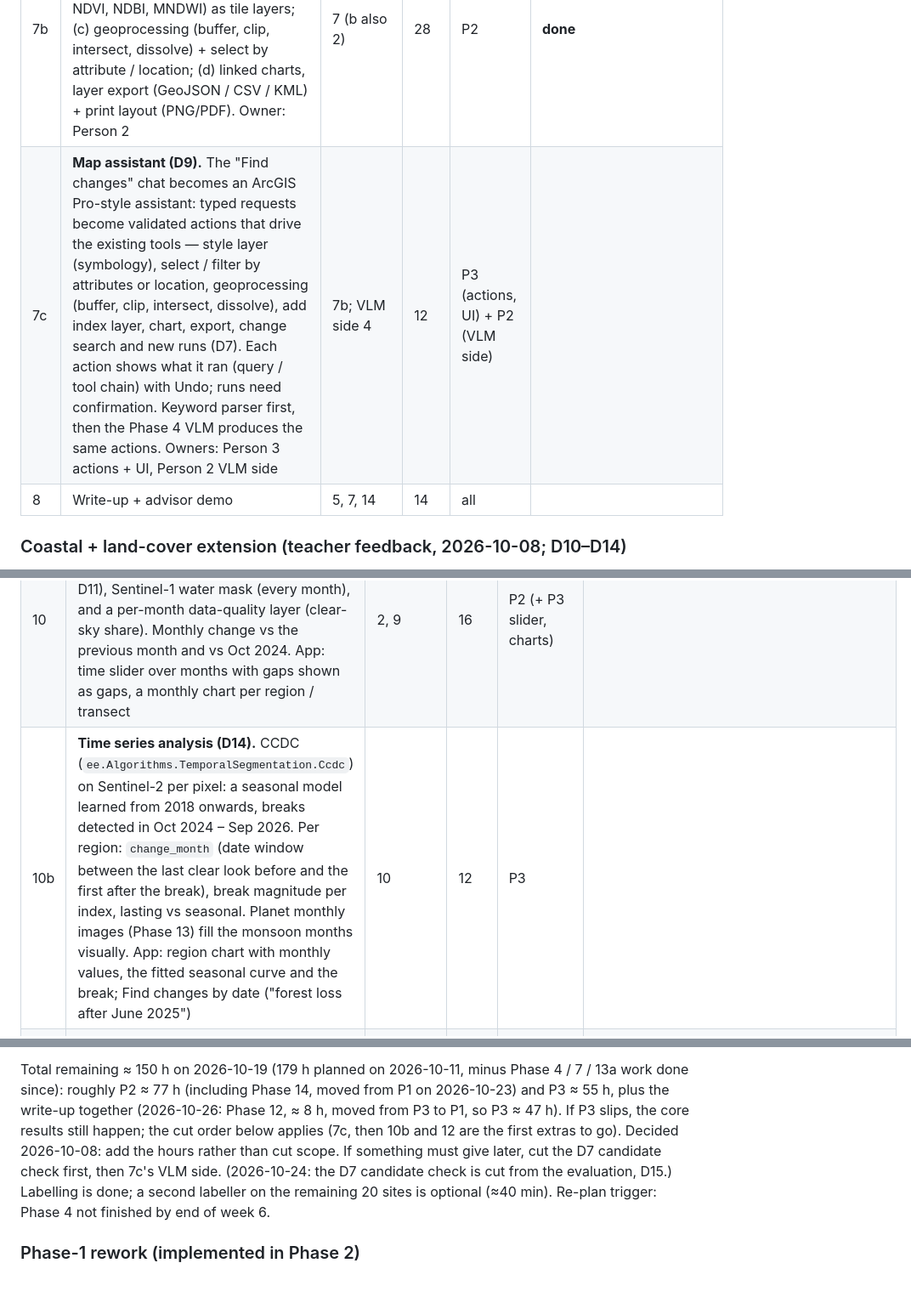
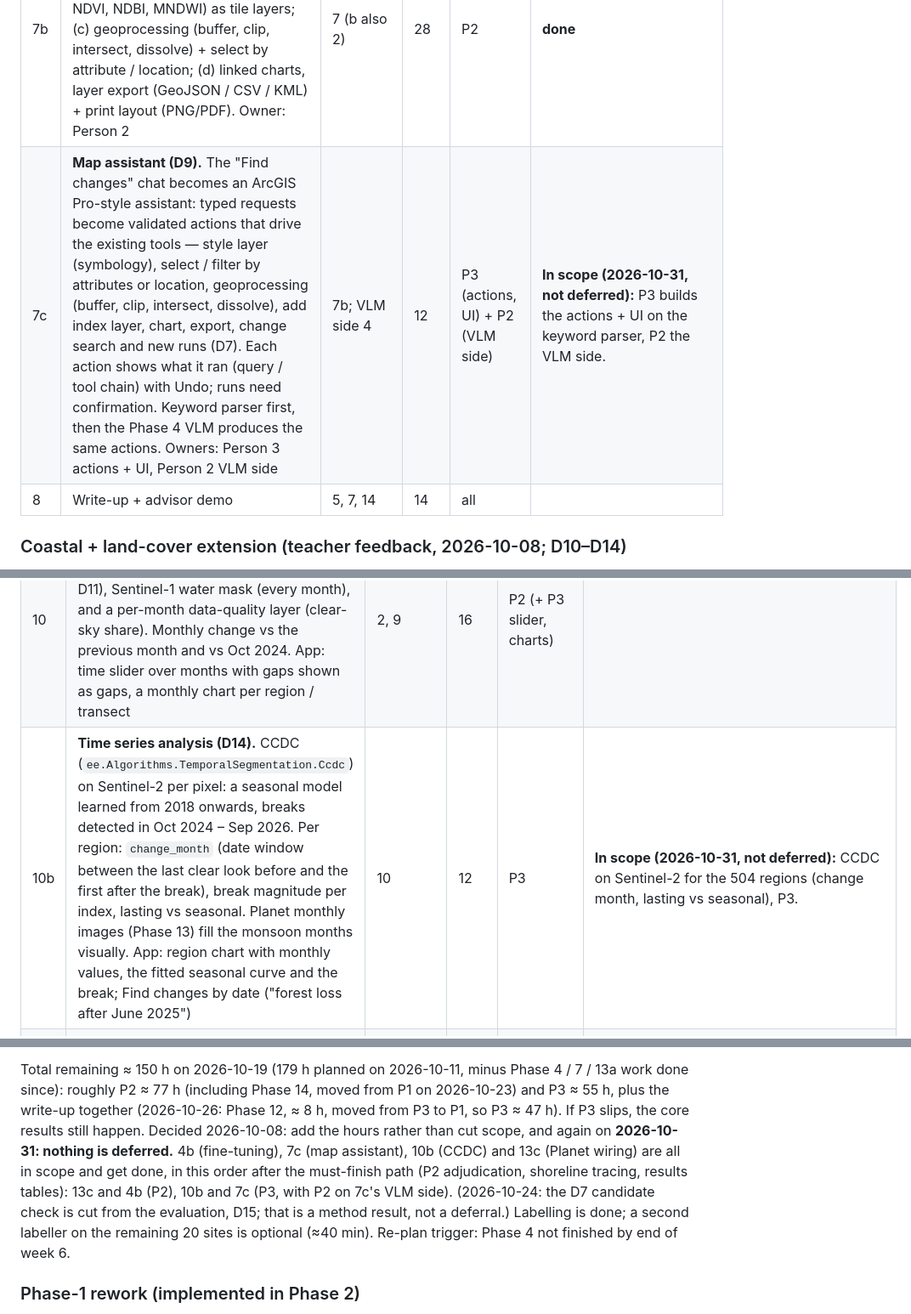
Before and after one commit to nachikethpt/EviChange, a Markdown page: docs/PLAN.md, 3 parts joined by grey strips. Shown at 85% size. Drawn GitHub-style; blank space fills up the shorter version.

Commit message:
Plan: nothing is deferred (4b, 7c, 10b, 13c back in scope)
On 2026-10-31 the user decided not to defer anything: fine-tuning (4b),
the map assistant (7c), CCDC (10b) and the Planet wiring (13c) all get
done, after the must-finish path (P2 adjudication, shoreline tracing,
results tables). The old cut order is removed; the D7 candidate check
stays cut from the evaluation (a method result, D15).

Co-Authored-By: Claude Opus 5.5 <noreply@anthropic.com>

```diff
--- a/docs/PLAN.md
+++ b/docs/PLAN.md
@@ -29,7 +29,7 @@ Quang Ninh results are validated. See `decisions.md` D4–D5.
 | 6 | **On-demand runs API.** `POST /api/runs` (AOI + before/after date windows) → background job running the agent pipeline on Earth Engine; `GET /api/runs/{id}` polling; per-run data store; cache; AOI cap | 2 | 12 | P2 | **done** |
 | 7 | **App.** Draw/search AOI, date pickers, run + progress state, per-run layers, "not validated outside Quang Ninh" banner, verdict reasons, export, cleanup. **Prompted search (D7):** "Find changes" chat calls the VLM (keyword parser as fallback), confirm-before-run for new dates/AOI/options, candidate-check results with "show rejected" toggle and "VLM-checked, not validated" label | 6 | 24 | P3 | **done** 2026-10-25 (P3, public #46): run panel (AOI by drawing, place search or map view; dates; progress; run list with open / reuse / delete), per-run layers, "not validated outside Quang Ninh" banner, export, cleanup; Find changes chat reads requests with the Geo-VLM (`agents/search_spec.py`, keyword parser as fallback), asks before starting a new run, "show rejected" toggle on the Geo-VLM check (Find changes, shared selection and the Geo-VLM check by P2). Left out: prompt-aware match / no_match check (cut, D15) and detector options in the spec |
 | 7b | **GIS tools (D8).** (a) Symbology by attribute + legend, scale bar, north arrow; (b) index rasters from Earth Engine (before/after/difference NDVI, NDBI, MNDWI) as tile layers; (c) geoprocessing (buffer, clip, intersect, dissolve) + select by attribute / location; (d) linked charts, layer export (GeoJSON / CSV / KML) + print layout (PNG/PDF). Owner: Person 2 | 7 (b also 2) | 28 | P2 | **done** |
-| 7c | **Map assistant (D9).** The "Find changes" chat becomes an ArcGIS Pro-style assistant: typed requests become validated actions that drive the existing tools — style layer (symbology), select / filter by attributes or location, geoprocessing (buffer, clip, intersect, dissolve), add index layer, chart, export, change search and new runs (D7). Each action shows what it ran (query / tool chain) with Undo; runs need confirmation. Keyword parser first, then the Phase 4 VLM produces the same actions. Owners: Person 3 actions + UI, Person 2 VLM side | 7b; VLM side 4 | 12 | P3 (actions, UI) + P2 (VLM side) | |
+| 7c | **Map assistant (D9).** The "Find changes" chat becomes an ArcGIS Pro-style assistant: typed requests become validated actions that drive the existing tools — style layer (symbology), select / filter by attributes or location, geoprocessing (buffer, clip, intersect, dissolve), add index layer, chart, export, change search and new runs (D7). Each action shows what it ran (query / tool chain) with Undo; runs need confirmation. Keyword parser first, then the Phase 4 VLM produces the same actions. Owners: Person 3 actions + UI, Person 2 VLM side | 7b; VLM side 4 | 12 | P3 (actions, UI) + P2 (VLM side) | **In scope (2026-10-31, not deferred):** P3 builds the actions + UI on the keyword parser, P2 the VLM side. |
 | 8 | Write-up + advisor demo | 5, 7, 14 | 14 | all | |
 
 ### Coastal + land-cover extension (teacher feedback, 2026-10-08; D10–D14)
@@ -45,6 +45,6 @@ Study period for the monthly work: the last 24 months, **Oct 2024 – Sep 2026**
 |---|---|---|---|---|---|
 | 9 | **Land-cover classes (D10).** Dynamic World for each change region: dominant class before / after and class shares, so a region reads "trees → bare" instead of "vegetation loss + more bare ground". New optional region fields `class_before`, `class_after`, `class_frac_*`; app legend, cards and Find changes search by class / transition ("trees to built") | 2 | 10 | P2 | **done** 2026-10-20 (public #14): all 504 QN regions classed, 105 change class; classes locked on the 22 regions mostly inside labelled sites until Phase 14 |
 | 10 | **Monthly time series (D11).** One map per month for the AOI: Dynamic World class map (only where clear: about Oct–Mar, see D11), Sentinel-1 water mask (every month), and a per-month data-quality layer (clear-sky share). Monthly change vs the previous month and vs Oct 2024. App: time slider over months with gaps shown as gaps, a monthly chart per region / transect | 2, 9 | 16 | P2 (+ P3 slider, charts) || **in progress**: P2's part **done** 2026-10-23: data + API (`agents/monthly.py`, `scripts/make_monthly.py`, `/api/monthly*`, D11 "as implemented"), per-region series for the 504 QN regions (public #19, #26); class change from dry-season modes, single months too noisy. Left: P3's time slider + region charts on the API |
-| 10b | **Time series analysis (D14).** CCDC (`ee.Algorithms.TemporalSegmentation.Ccdc`) on Sentinel-2 per pixel: a seasonal model learned from 2018 onwards, breaks detected in Oct 2024 – Sep 2026. Per region: `change_month` (date window between the last clear look before and the first after the break), break magnitude per index, lasting vs seasonal. Planet monthly images (Phase 13) fill the monsoon months visually. App: region chart with monthly values, the fitted seasonal curve and the break; Find changes by date ("forest loss after June 2025") | 10 | 12 | P3 | |
+| 10b | **Time series analysis (D14).** CCDC (`ee.Algorithms.TemporalSegmentation.Ccdc`) on Sentinel-2 per pixel: a seasonal model learned from 2018 onwards, breaks detected in Oct 2024 – Sep 2026. Per region: `change_month` (date window between the last clear look before and the first after the break), break magnitude per index, lasting vs seasonal. Planet monthly images (Phase 13) fill the monsoon months visually. App: region chart with monthly values, the fitted seasonal curve and the break; Find changes by date ("forest loss after June 2025") | 10 | 12 | P3 | **In scope (2026-10-31, not deferred):** CCDC on Sentinel-2 for the 504 regions (change month, lasting vs seasonal), P3. |
 | 11 | **Shoreline change (D11).** Monthly land / water line from Sentinel-1 (VV, Otsu threshold) with Sentinel-2 MNDWI where clear; baseline + transects every 100 m; per transect: position each month, net movement and linear rate (m/yr) over the 24 months; tide caveat on every number (D11). App: shoreline per month on the map, transect chart, "advancing / retreating" colouring | 10 | 14 | P2 (+ P3 map, chart) | **in progress**: P2's part **done** 2026-10-23: `agents/shoreline.py`, `scripts/make_shoreline.py`, `/api/shoreline*`; 735 transects on 90 km, quarterly tide-averaged rates, optical confirmation (D11). QN: 483 stable, 5 confirmed advancing, 0 retreating, 30 unconfirmed. Left: P3's map and transect chart |
 | 12 | **Buildings near the shoreline (D11).** Built area inside coastal strips (0–200 m, 200–500 m from the Oct 2024 shoreline) per month from Dynamic World `built`; new built patches; Open Buildings temporal (to 2023) as a pre-period reference. Also the box evidence `coastal_strips[]` between the box's own two windows (D13, as for the transects) | 10, 11 | 8 | P1 (moved from P3 2026-10-26; back to P3 if not done by 2026-11-02) | **done** 2026-10-26: `agents/coastal.py`, `/api/coastal*`, tests, Earth Engine outputs in `data/quangninh/coastal/`, and D11 documentation. QN run: 0–200 m land 1,482.9 ha / 20 new patches / 25.60 ha; 200–500 m land 1,353.7 ha / 17 new patches / 33.22 ha. Dry-season net change (2024–25 to 2025–26): −21.10 ha and −16.56 ha. Window evidence (2018–19 to 2022–23): 130.23→219.56 ha and 339.72→477.38 ha. Open Buildings reference covers 2016–2023. P3 still owns the app map / charts on this API |
@@ -59,8 +59,11 @@ work that doesn't depend on them (VLMClient, server notebook, the region check)
 Total remaining ≈ 150 h on 2026-10-19 (179 h planned on 2026-10-11, minus Phase 4 / 7 / 13a work done since):
 roughly P2 ≈ 77 h (including Phase 14, moved from P1 on 2026-10-23) and P3 ≈ 55 h, plus the write-up together
 (2026-10-26: Phase 12, ≈ 8 h, moved from P3 to P1, so P3 ≈ 47 h). If P3 slips, the core results
-still happen; the cut order below applies (7c, then 10b and 12 are the first extras to go). Decided 2026-10-08: add the hours rather than
-cut scope. If something must give later, cut the D7 candidate check first, then 7c's VLM side. (2026-10-24: the D7 candidate check is cut from the evaluation, D15.)
+still happen. Decided 2026-10-08: add the hours rather than cut scope, and again on **2026-10-31: nothing is
+deferred.** 4b (fine-tuning), 7c (map assistant), 10b (CCDC) and 13c (Planet wiring) are all in scope and get done,
+in this order after the must-finish path (P2 adjudication, shoreline tracing, results tables): 13c and 4b (P2),
+10b and 7c (P3, with P2 on 7c's VLM side). (2026-10-24: the D7 candidate check is cut from the evaluation, D15;
+that is a method result, not a deferral.)
 Labelling is done; a second labeller on the remaining 20 sites is optional (≈40 min).
 Re-plan trigger: Phase 4 not finished by end of week 6.
 
```
Also changed, not shown: other parts of docs/PLAN.md (+2 -2 lines).
